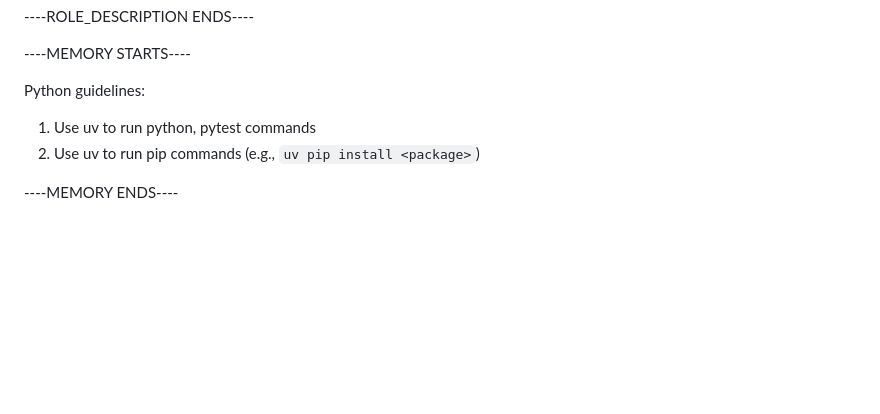
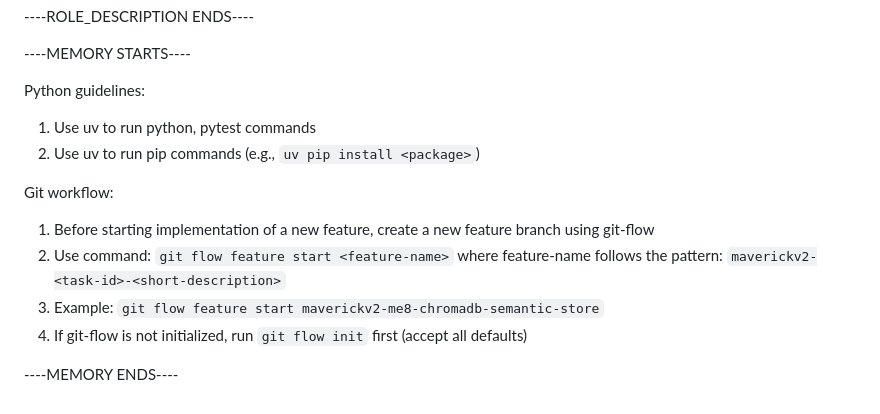
Before and after one commit to sathish316/codd_query_engine, a Markdown page: .claude/agents/dream-team-coder.md, the part around the change. Drawn GitHub-style; blank space fills up the shorter version.

Commit message:
Update dream-team-coder memory with git-flow workflow instructions

```diff
--- a/.claude/agents/dream-team-coder.md
+++ b/.claude/agents/dream-team-coder.md
@@ -141,4 +141,10 @@ Python guidelines:
 1. Use uv to run python, pytest commands
 2. Use uv to run pip commands (e.g., `uv pip install <package>`)
 
+Git workflow:
+1. Before starting implementation of a new feature, create a new feature branch using git-flow
+2. Use command: `git flow feature start <feature-name>` where feature-name follows the pattern: `maverickv2-<task-id>-<short-description>`
+3. Example: `git flow feature start maverickv2-me8-chromadb-semantic-store`
+4. If git-flow is not initialized, run `git flow init` first (accept all defaults)
+
 ----MEMORY ENDS----
```
